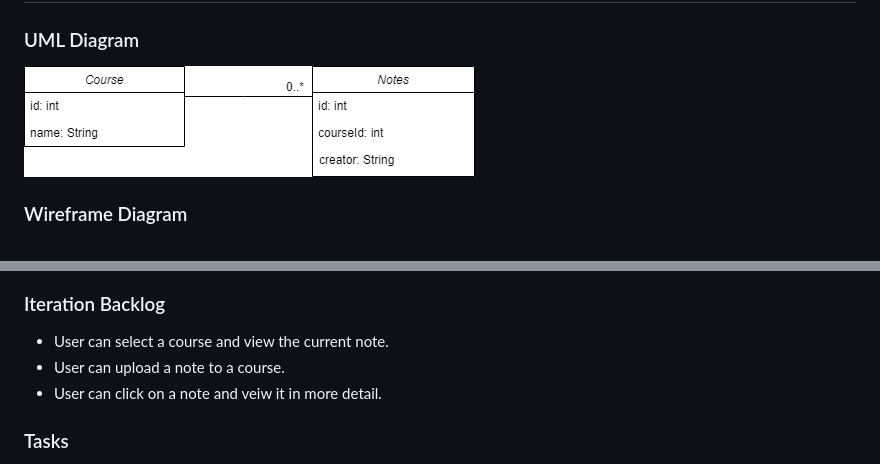
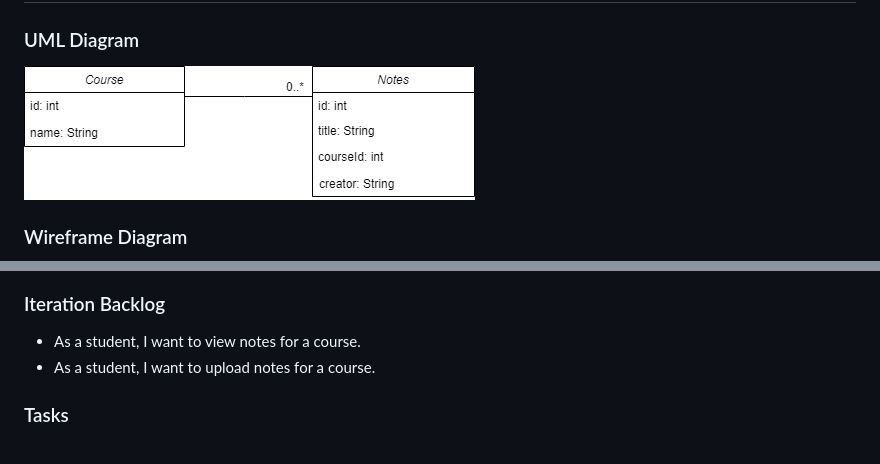
Before and after one commit to prashastbindal/notebook, a Markdown page: docs/itd_dap.md, 2 parts joined by grey strips. GitHub-like rendering; pictures changed too: docs/uml.png.

Commit message:
updated it1 design doc

```diff
--- a/docs/itd_dap.md
+++ b/docs/itd_dap.md
@@ -9,9 +9,8 @@
 
 ### Iteration Backlog
 
-* User can select a course and view the current note.
-* User can upload a note to a course.
-* User can click on a note and veiw it in more detail.
+* As a student, I want to view notes for a course.
+* As a student, I want to upload notes for a course.
 
 ### Tasks
 * Create database(s) holding the courses and reviews.
```
